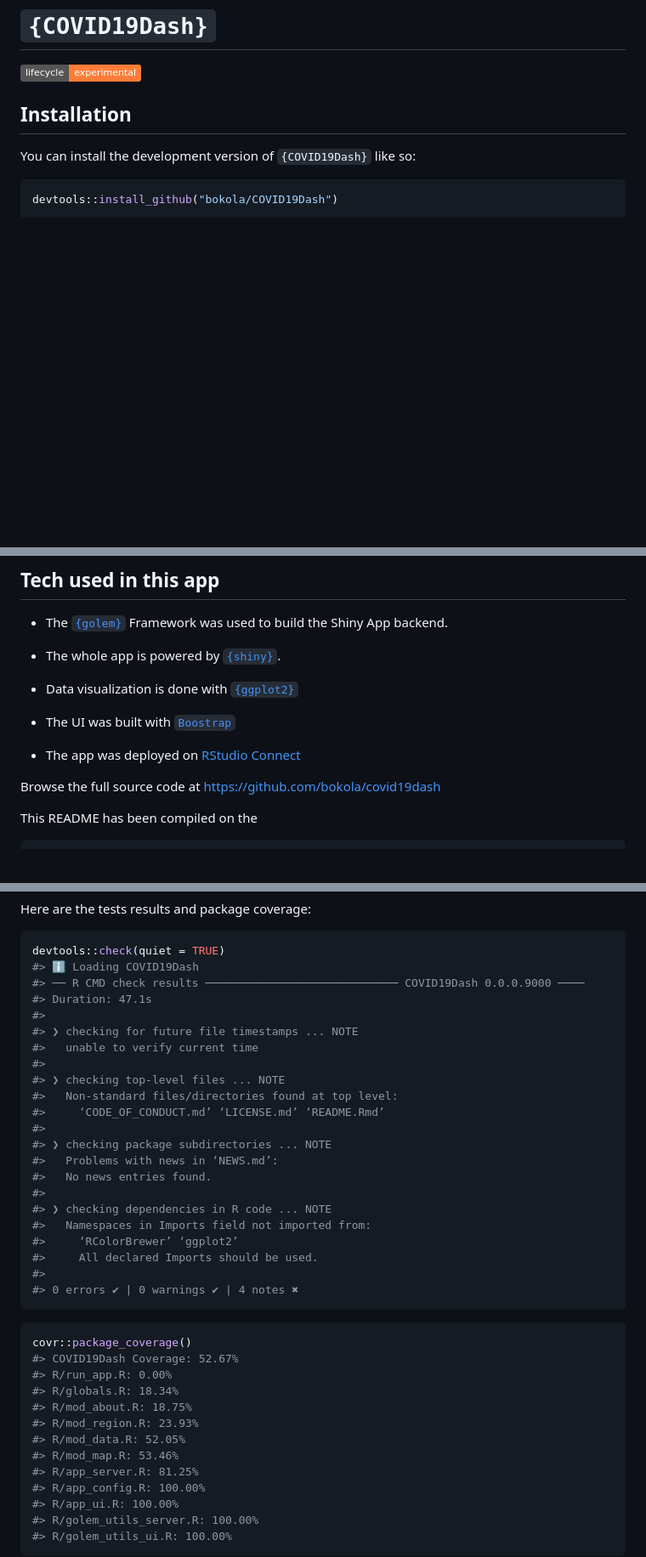
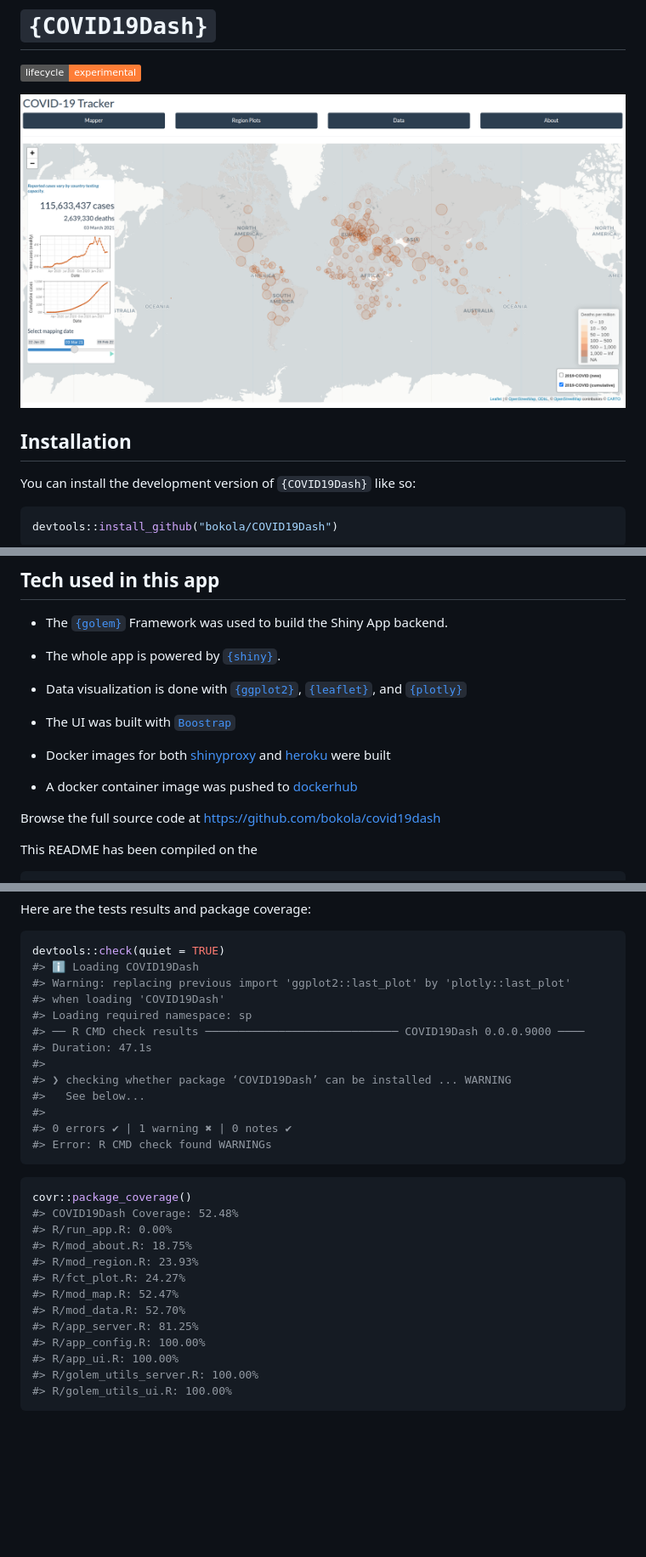
Before and after one commit to Bokola/COVID19Dash, a Markdown page: README.md, 3 parts joined by grey strips. Shown: that part at 85% size. GitHub-like rendering; pictures changed too: inst/landing.png (added); badges without logos; blank space fills up the shorter version.

````diff
--- a/README.md
+++ b/README.md
@@ -8,6 +8,8 @@
 [![Lifecycle:
 experimental](https://img.shields.io/badge/lifecycle-experimental-orange.svg)](https://lifecycle.r-lib.org/articles/stages.html#experimental)
 <!-- badges: end -->
+
+![](inst/landing.png)
 
 ## Installation
 
@@ -46,12 +48,17 @@ Okola](https://github.com/bokola).
   [`{shiny}`](https://github.com/rstudio/shiny).
 
 - Data visualization is done with
-  [`{ggplot2}`](https://github.com/tidyverse/ggplot2)
+  [`{ggplot2}`](https://github.com/tidyverse/ggplot2),
+  [`{leaflet}`](https://github.com/rstudio/leaflet), and
+  [`{plotly}`](https://github.com/plotly/plotly.R)
 
 - The UI was built with [`Boostrap`](https://getbootstrap.com/)
 
-- The app was deployed on [RStudio
-  Connect](https://rstudio.com/products/connect/)
+- Docker images for both [shinyproxy](https://www.shinyproxy.io/) and
+  [heroku](https://www.heroku.com/) were built
+
+- A docker container image was pushed to
+  [dockerhub](https://hub.docker.com/)
 
 Browse the full source code at <https://github.com/bokola/covid19dash>
 
@@ -67,37 +74,28 @@ Here are the tests results and package coverage:
 ``` r
 devtools::check(quiet = TRUE)
 #> ℹ Loading COVID19Dash
+#> Warning: replacing previous import 'ggplot2::last_plot' by 'plotly::last_plot'
+#> when loading 'COVID19Dash'
+#> Loading required namespace: sp
 #> ── R CMD check results ───────────────────────────── COVID19Dash 0.0.0.9000 ────
 #> Duration: 47.1s
 #>
-#> ❯ checking for future file timestamps ... NOTE
-#>   unable to verify current time
+#> ❯ checking whether package ‘COVID19Dash’ can be installed ... WARNING
+#>   See below...
 #>
-#> ❯ checking top-level files ... NOTE
-#>   Non-standard files/directories found at top level:
-#>     ‘CODE_OF_CONDUCT.md’ ‘LICENSE.md’ ‘README.Rmd’
-#>
-#> ❯ checking package subdirectories ... NOTE
-#>   Problems with news in ‘NEWS.md’:
-#>   No news entries found.
-#>
-#> ❯ checking dependencies in R code ... NOTE
-#>   Namespaces in Imports field not imported from:
-#>     ‘RColorBrewer’ ‘ggplot2’
-#>     All declared Imports should be used.
-#>
-#> 0 errors ✔ | 0 warnings ✔ | 4 notes ✖
+#> 0 errors ✔ | 1 warning ✖ | 0 notes ✔
+#> Error: R CMD check found WARNINGs
 ```
 
 ``` r
 covr::package_coverage()
-#> COVID19Dash Coverage: 52.67%
+#> COVID19Dash Coverage: 52.48%
 #> R/run_app.R: 0.00%
-#> R/globals.R: 18.34%
 #> R/mod_about.R: 18.75%
 #> R/mod_region.R: 23.93%
-#> R/mod_data.R: 52.05%
-#> R/mod_map.R: 53.46%
+#> R/fct_plot.R: 24.27%
+#> R/mod_map.R: 52.47%
+#> R/mod_data.R: 52.70%
 #> R/app_server.R: 81.25%
 #> R/app_config.R: 100.00%
 #> R/app_ui.R: 100.00%
````
Also changed, not shown: other parts of README.md (+1 -1 lines), 3 other files.
